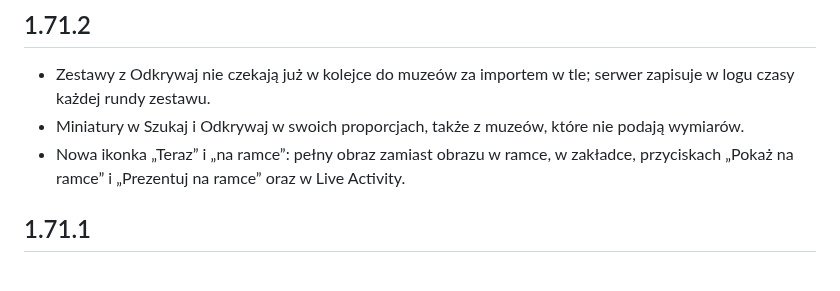
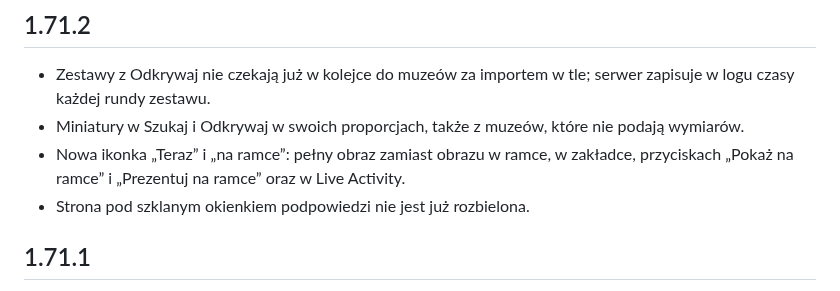
Before and after one commit to artRybka/Frame, a Markdown page: ha-addon/CHANGELOG.md, the part around the change. GitHub-like rendering.

Commit message:
Changelog 1.71.2: no veil under the suggestions glass
Co-Authored-By: Claude Opus 5.5 <noreply@anthropic.com>
Claude-Session: https://claude.ai/code/session_011kjvXEeC4kiFE34Y7LbznB

```diff
--- a/ha-addon/CHANGELOG.md
+++ b/ha-addon/CHANGELOG.md
@@ -9,6 +9,7 @@
 - Nowa ikonka „Teraz” i „na ramce”: pełny obraz zamiast obrazu w ramce, w
   zakładce, przyciskach „Pokaż na ramce” i „Prezentuj na ramce” oraz w Live
   Activity.
+- Strona pod szklanym okienkiem podpowiedzi nie jest już rozbielona.
 
 ## 1.71.1
 
```
